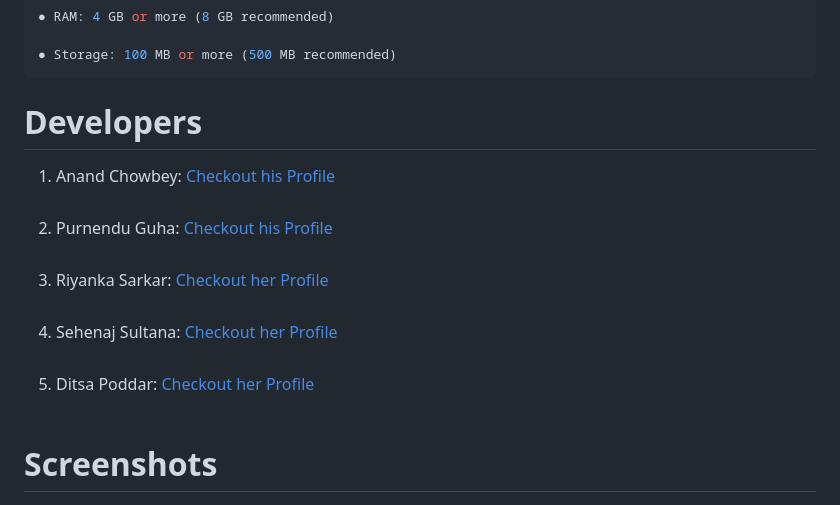
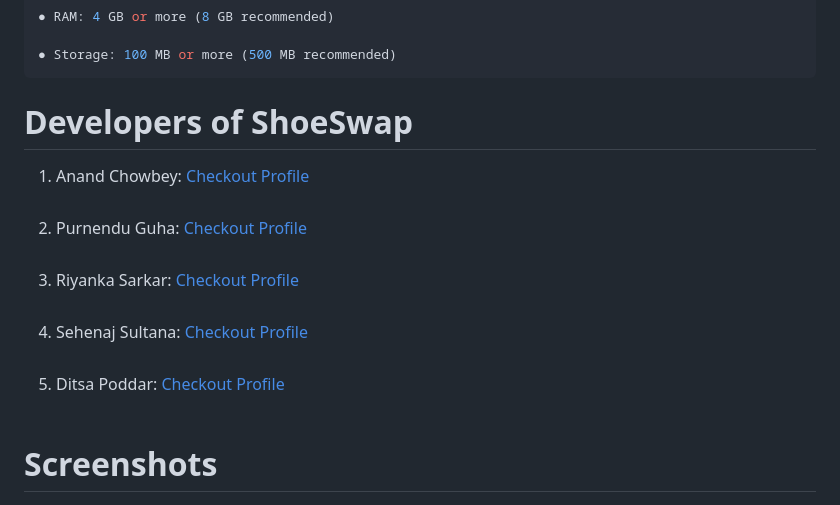
Before and after one commit to Shuvo1505/ShoeSwap, a Markdown page: README.md, the part around the change. GitHub-like rendering.

Commit message:
README.md
Readme file for project ShoeSwap

````diff
--- a/README.md
+++ b/README.md
@@ -43,12 +43,12 @@
 ● Storage: 100 MB or more (500 MB recommended)
 ```
 
-# Developers
-1. Anand Chowbey: [Checkout his Profile](https://github.com/Dev-Anand-007) <br><br>
-2. Purnendu Guha: [Checkout his Profile](https://github.com/Shuvo1505) <br><br>
-3. Riyanka Sarkar: [Checkout her Profile](https://github.com/riyankasarkar) <br><br>
-4. Sehenaj Sultana: [Checkout her Profile](https://github.com/sehenaj) <br><br>
-5. Ditsa Poddar: [Checkout her Profile](https://github.com/Ditsa11) <br><br>
+# Developers of ShoeSwap
+1. Anand Chowbey: [Checkout Profile](https://github.com/Dev-Anand-007) <br><br>
+2. Purnendu Guha: [Checkout Profile](https://github.com/Shuvo1505) <br><br>
+3. Riyanka Sarkar: [Checkout Profile](https://github.com/riyankasarkar) <br><br>
+4. Sehenaj Sultana: [Checkout Profile](https://github.com/sehenaj) <br><br>
+5. Ditsa Poddar: [Checkout Profile](https://github.com/Ditsa11) <br><br>
 
 # Screenshots
 ### Note: Images are for illustrative purposes only. Actual product may vary. <br><br>
````
